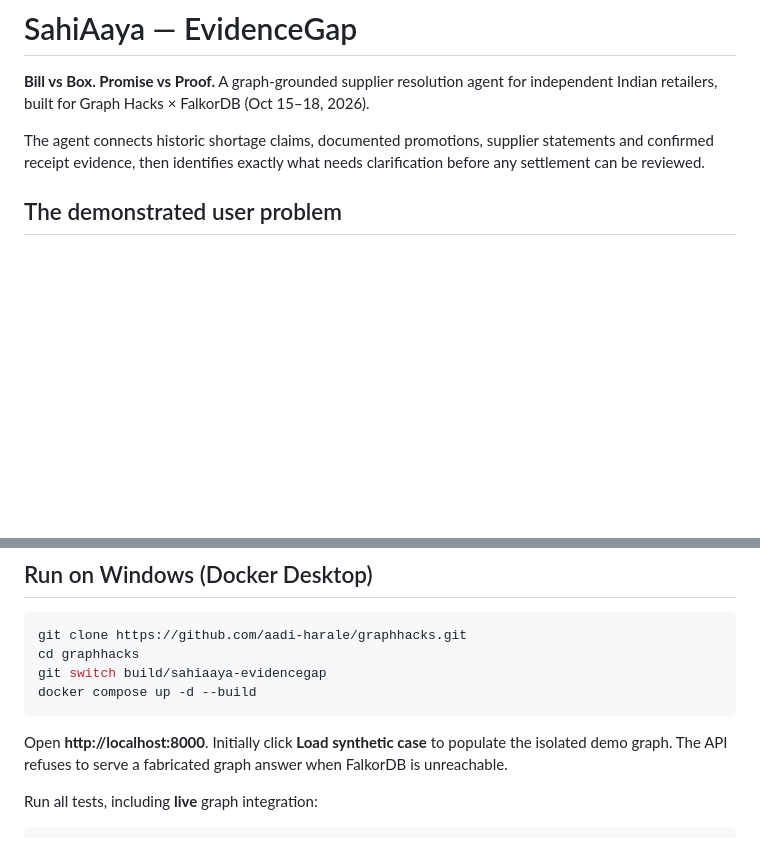
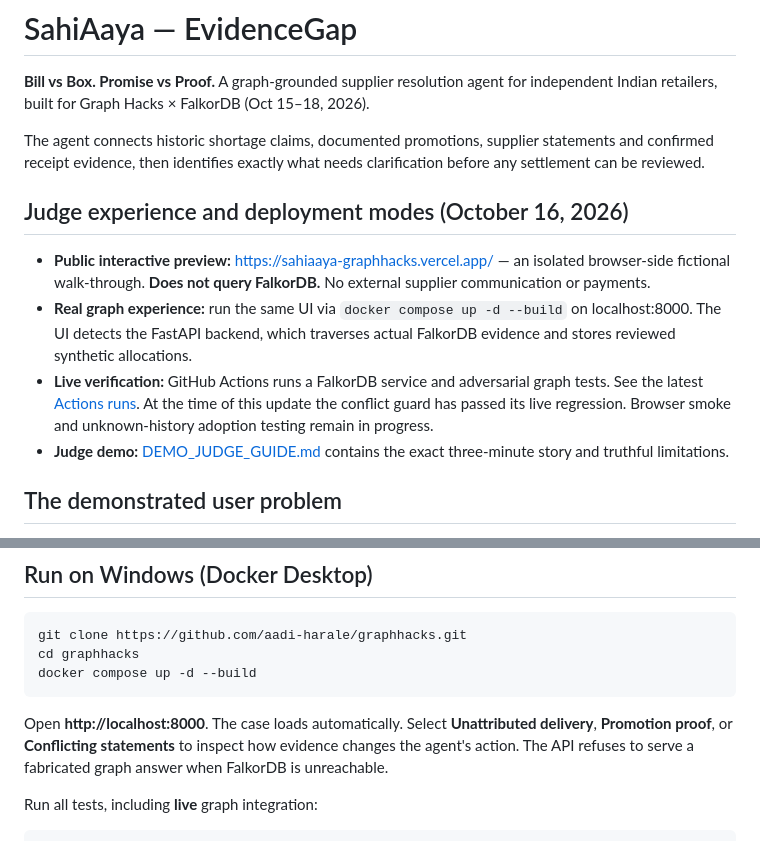
Before and after one commit to aadi-harale/graphhacks, a Markdown page: README.md, 2 parts joined by grey strips. GitHub-like rendering; blank space fills up the shorter version.

Commit message:
docs: document public preview vs live graph and judge workflow

````diff
--- a/README.md
+++ b/README.md
@@ -3,6 +3,13 @@
 **Bill vs Box. Promise vs Proof.** A graph-grounded supplier resolution agent for independent Indian retailers, built for Graph Hacks × FalkorDB (Oct 15–18, 2026).
 
 The agent connects historic shortage claims, documented promotions, supplier statements and confirmed receipt evidence, then identifies exactly what needs clarification before any settlement can be reviewed.
+
+## Judge experience and deployment modes (October 16, 2026)
+
+- **Public interactive preview:** https://sahiaaya-graphhacks.vercel.app/ — an isolated browser-side fictional walk-through. **Does not query FalkorDB.** No external supplier communication or payments.
+- **Real graph experience:** run the same UI via `docker compose up -d --build` on localhost:8000. The UI detects the FastAPI backend, which traverses actual FalkorDB evidence and stores reviewed synthetic allocations.
+- **Live verification:** GitHub Actions runs a FalkorDB service and adversarial graph tests. See the latest [Actions runs](https://github.com/aadi-harale/graphhacks/actions). At the time of this update the conflict guard has passed its live regression. Browser smoke and unknown-history adoption testing remain in progress.
+- **Judge demo:** [DEMO_JUDGE_GUIDE.md](DEMO_JUDGE_GUIDE.md) contains the exact three-minute story and truthful limitations.
 
 ## The demonstrated user problem
 
@@ -17,11 +24,10 @@ This does **not** prove what happened in the physical world. Quantities, invoice
 ```powershell
 git clone https://github.com/aadi-harale/graphhacks.git
 cd graphhacks
-git switch build/sahiaaya-evidencegap
 docker compose up -d --build
 ```
 
-Open **http://localhost:8000**. Initially click **Load synthetic case** to populate the isolated demo graph. The API refuses to serve a fabricated graph answer when FalkorDB is unreachable.
+Open **http://localhost:8000**. The case loads automatically. Select **Unattributed delivery**, **Promotion proof**, or **Conflicting statements** to inspect how evidence changes the agent's action. The API refuses to serve a fabricated graph answer when FalkorDB is unreachable.
 
 Run all tests, including **live** graph integration:
 
````
